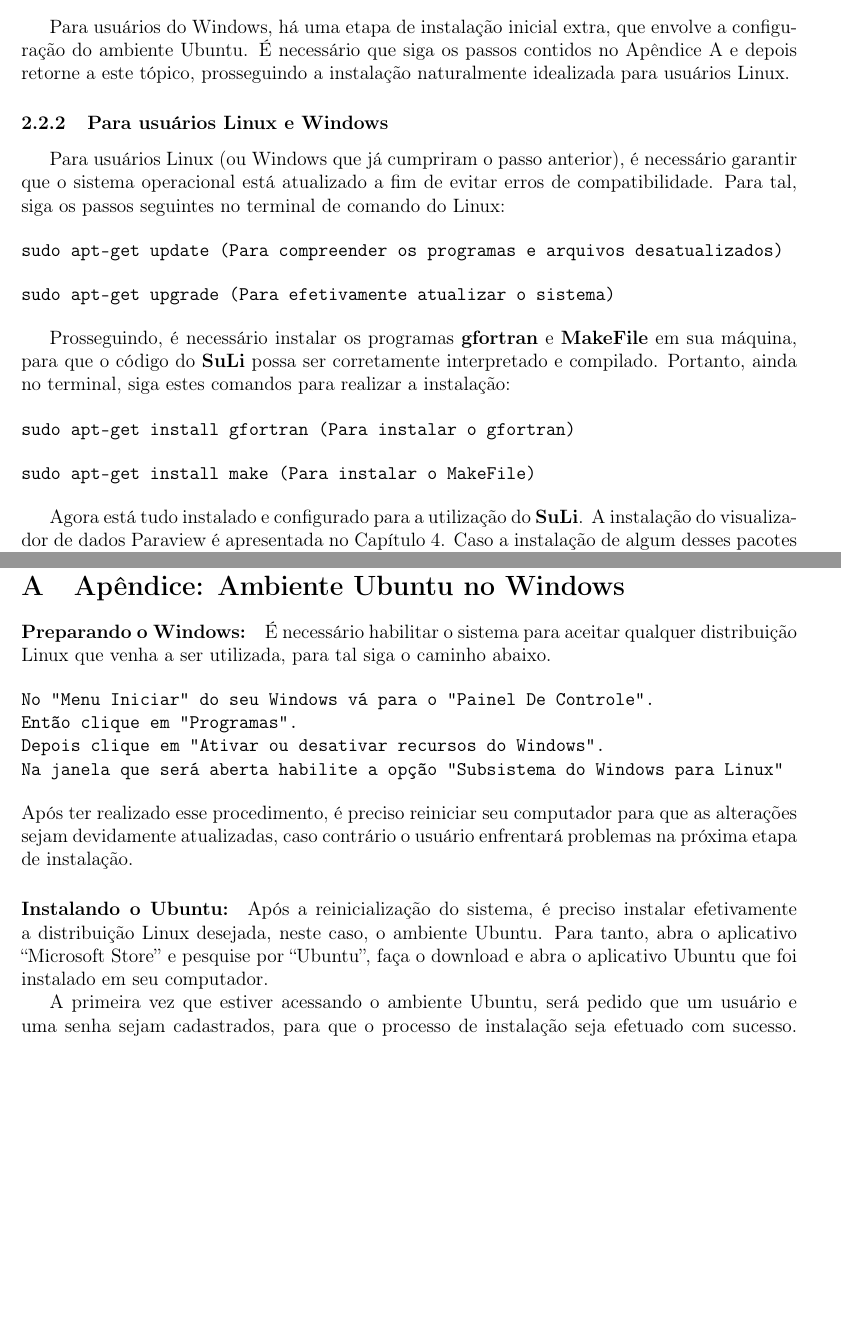
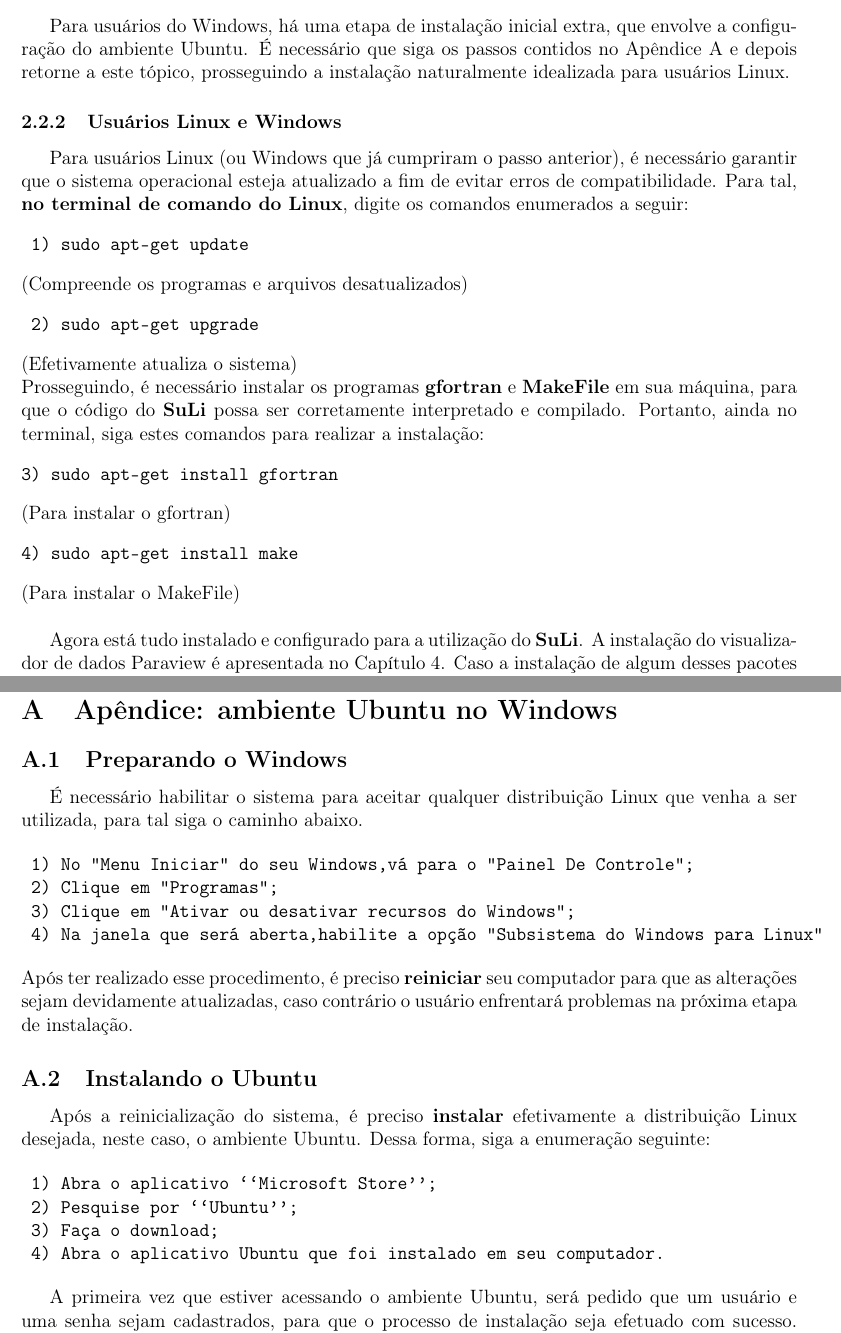
Before and after one commit to lacia-udesc/Manual, a LaTeX document (manual_SuLi_2020.tex): two parts of pages 5 and 16 of 17, joined at a grey line, cut so that both start at the same text, the shorter picture padded with empty space. Compiled offline with pdfLaTeX.

Commit message:
Alterações Manual
Alterações iniciais em alguns tópicos do manual

```diff
--- a/manual_SuLi_2020.tex
+++ b/manual_SuLi_2020.tex
@@ -260,27 +260,32 @@ Os requisitos necessários para a melhor utilização do \SL\ solicitam um compu
 Para usuários do Windows, há uma etapa de instalação inicial extra, que envolve a configuração do ambiente Ubuntu. É necessário que siga os passos contidos no Apêndice \ref{InstallUbuntu} e depois retorne a este tópico, prosseguindo a instalação naturalmente idealizada para usuários Linux.
 
 %Update e Upgrade do sistema%
-\subsubsection{Para usuários Linux e Windows}  \label{ContinueInstall}
-Para usuários Linux (ou Windows que já cumpriram o passo anterior), é necessário garantir que o sistema operacional está atualizado a fim de evitar erros de compatibilidade. Para tal, siga os passos seguintes no terminal de comando do Linux:
+\subsubsection{Usuários Linux e Windows}  \label{ContinueInstall}
+Para usuários Linux (ou Windows que já cumpriram o passo anterior), é necessário garantir que o sistema operacional esteja atualizado a fim de evitar erros de compatibilidade. Para tal, \textbf{no terminal de comando do Linux}, digite os comandos enumerados a seguir:
 
 \begin{verbatim}
-sudo apt-get update (Para compreender os programas e arquivos desatualizados)
+	1) sudo apt-get update
 \end{verbatim}
+(Compreende os programas e arquivos desatualizados)
 
 \begin{verbatim}
-sudo apt-get upgrade (Para efetivamente atualizar o sistema)
+	2) sudo apt-get upgrade
 \end{verbatim}
-
+(Efetivamente atualiza o sistema)
+\\
 %gfortran e Makefile%
 Prosseguindo, é necessário instalar os programas {\bf gfortran} e {\bf MakeFile} em sua máquina, para que o código do \SL\ possa ser corretamente interpretado e compilado. Portanto, ainda no terminal, siga estes comandos para realizar a instalação:
 
 \begin{verbatim}
-sudo apt-get install gfortran	(Para instalar o gfortran)
+3) sudo apt-get install gfortran
 \end{verbatim}
+(Para instalar o gfortran)
 
 \begin{verbatim}
-sudo apt-get install make	(Para instalar o MakeFile)
+4) sudo apt-get install make
 \end{verbatim}
+(Para instalar o MakeFile)
+\\
 
 Agora está tudo instalado e configurado para a utilização do \SL. A instalação do visualizador de dados Paraview é apresentada no Capítulo \ref{visu}. Caso a instalação de algum desses pacotes não seja efetuada com sucesso, tente refazer as etapas de configuração, instalação e atualização do sistema. Caso o problema persista entre em contato pelo e-mail: leonardo.monteiro@udesc.br
 
@@ -661,23 +666,31 @@ Assim, o usuário, tendo um conhecimento básico do programa, pode usufruir dos
 
 \newpage
 \appendix
-\section{Apêndice: Ambiente Ubuntu no Windows}
+\section{Apêndice: ambiente Ubuntu no Windows}
 \label{InstallUbuntu}
 
-\paragraph{Preparando o Windows:} É necessário habilitar o sistema para aceitar qualquer distribuição Linux que venha a ser utilizada, para tal siga o caminho abaixo.
+\subsection{Preparando o Windows}
+É necessário habilitar o sistema para aceitar qualquer distribuição Linux que venha a ser utilizada, para tal siga o caminho abaixo.
 
 \begin{verbatim}
-No "Menu Iniciar" do seu Windows vá para o "Painel De Controle".
-Então clique em "Programas".
-Depois clique em "Ativar ou desativar recursos do Windows".
-Na janela que será aberta habilite a opção "Subsistema do Windows para Linux"
+	1) No "Menu Iniciar" do seu Windows, vá para o "Painel De Controle";
+	2) Clique em "Programas";
+	3) Clique em "Ativar ou desativar recursos do Windows";
+	4) Na janela que será aberta, habilite a opção "Subsistema do Windows para Linux"
 \end{verbatim}
-Após ter realizado esse procedimento, é preciso reiniciar seu computador para que as alterações sejam devidamente atualizadas, caso contrário o usuário enfrentará problemas na próxima etapa de instalação.
+Após ter realizado esse procedimento, é preciso \textbf{reiniciar} seu computador para que as alterações sejam devidamente atualizadas, caso contrário o usuário enfrentará problemas na próxima etapa de instalação.
 
 
 % dism.exe /online /enable-feature /featurename:Microsoft-Windows-Subsystem-Linux /all /norestart --> Comando pra configuração direta pelo cmd!
 
-\paragraph{Instalando o Ubuntu:} Após a reinicialização do sistema, é preciso instalar efetivamente a distribuição Linux desejada, neste caso, o ambiente Ubuntu. Para tanto, abra o aplicativo ``Microsoft Store'' e pesquise por ``Ubuntu'', faça o download e abra o aplicativo Ubuntu que foi instalado em seu computador.
+\subsection{Instalando o Ubuntu} Após a reinicialização do sistema, é preciso \textbf{instalar} efetivamente a distribuição Linux desejada, neste caso, o ambiente Ubuntu. Dessa forma, siga a enumeração seguinte:
+
+\begin{verbatim}
+	1) Abra o aplicativo ``Microsoft Store'';
+	2) Pesquise por ``Ubuntu'';
+	3) Faça o download;
+	4) Abra o aplicativo Ubuntu que foi instalado em seu computador.
+\end{verbatim}
 
 A primeira vez que estiver acessando o ambiente Ubuntu, será pedido que um usuário e uma senha sejam cadastrados, para que o processo de instalação seja efetuado com sucesso. Guarde estas informações, pois elas podem ser importantes para a utilização do Ubuntu como subsistema do Windows.
 
```
Also changed, not shown: manual_SuLi_2020.tex (2 more changed lines).
